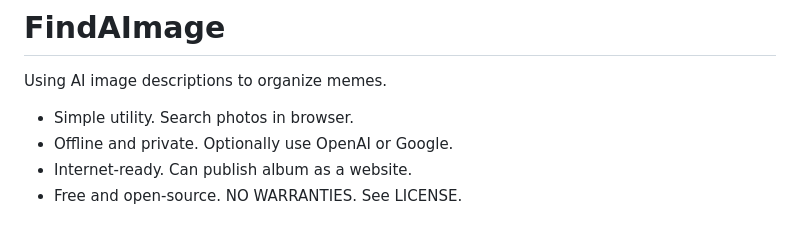
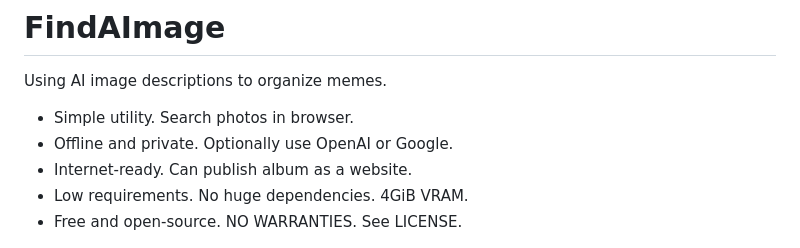
Before and after one commit to themanyone/FindAImage, a Markdown page: README.md, the part around the change. Drawn GitHub-style.

```diff
--- a/README.md
+++ b/README.md
@@ -5,6 +5,7 @@ Using AI image descriptions to organize memes.
  * Simple utility. Search photos in browser.
  * Offline and private. Optionally use OpenAI or Google.
  * Internet-ready. Can publish album as a website.
+ * Low requirements. No huge dependencies. 4GiB VRAM.
  * Free and open-source. NO WARRANTIES. See LICENSE.
 
 ![preview](preview.png)
```
